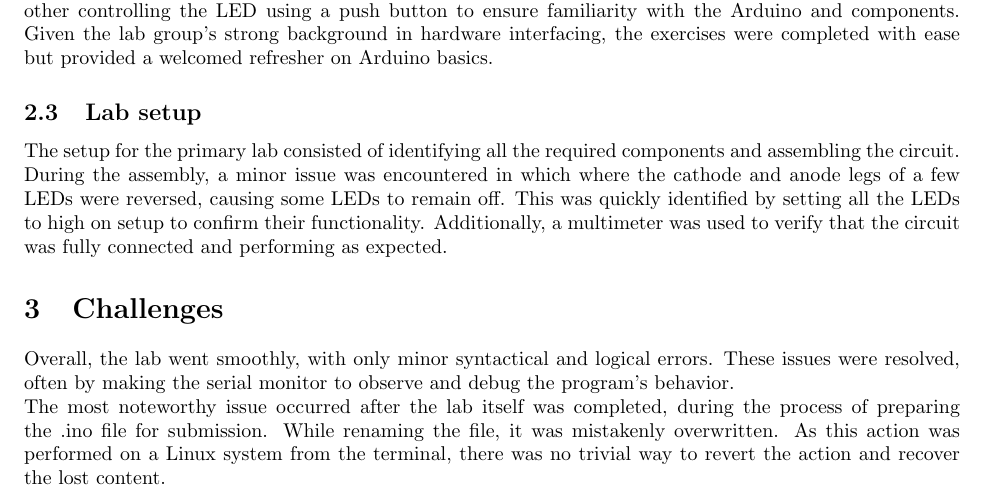
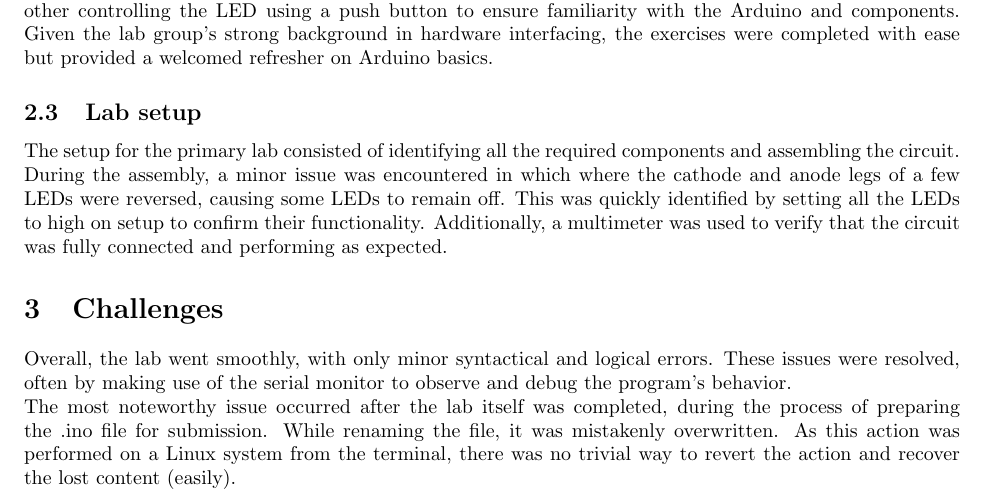
Before and after one commit to steph1111/CS24, a LaTeX document (arduino_lab_1/cs24_arduino_lab_1_gilligan_lheureux.tex): part of page 1 of 2, cut so that both start at the same text. Compiled offline with pdfLaTeX.

Commit message:
Spelling and grammar errors

```diff
--- a/arduino_lab_1/cs24_arduino_lab_1_gilligan_lheureux.tex
+++ b/arduino_lab_1/cs24_arduino_lab_1_gilligan_lheureux.tex
@@ -95,9 +95,9 @@ The setup included the completion of two preliminary exercises: one involving bl
 The setup for the primary lab consisted of identifying all the required components and assembling the circuit. During the assembly, a minor issue was encountered in which where the cathode and anode legs of a few LEDs were reversed, causing some LEDs to remain off. This was quickly identified by setting all the LEDs to high on setup to confirm their functionality. Additionally, a multimeter was used to verify that the circuit was fully connected and performing as expected.
 
 \section{Challenges}
-Overall, the lab went smoothly, with only minor syntactical and logical errors. These issues were resolved, often by making the serial monitor to observe and debug the program's behavior.
+Overall, the lab went smoothly, with only minor syntactical and logical errors. These issues were resolved, often by making use of the serial monitor to observe and debug the program's behavior.
 
-The most noteworthy issue occurred after the lab itself was completed, during the process of preparing the .ino file for submission. While renaming the file, it was mistakenly overwritten. As this action was performed on a Linux system from the terminal, there was no trivial way to revert the action and recover the lost content.
+The most noteworthy issue occurred after the lab itself was completed, during the process of preparing the .ino file for submission. While renaming the file, it was mistakenly overwritten. As this action was performed on a Linux system from the terminal, there was no trivial way to revert the action and recover the lost content (easily).
 \section{Solutions}
 
 It was concluded attempting to restore the overwritten file content on the Linux system would be a dead end. Therefore, attention was focused on extracting the code from the Arduino. However, this approach was also unsuccessful, as the source code is not stored on the device, only the binary. After evaluating the possibility of using a decompiler and reverse-engineering the original program, it was concluded that the process would be more trouble than it was worth. As a result, a new version of the code was written.
```
Also changed, not shown: arduino_lab_1/cs24_arduino_lab_1_gilligan_lheureux.pdf.
